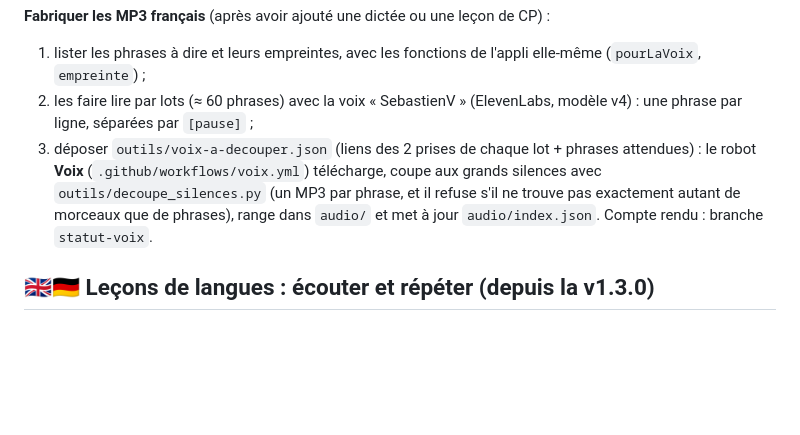
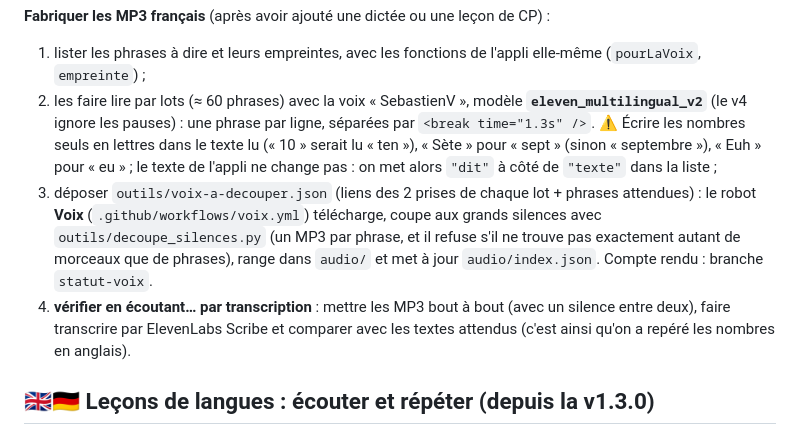
Before and after one commit to svaug12345/svaug12345-revisions, a Markdown page: README.md, the part around the change. Rendered like a GitHub page; blank space fills up the shorter version.

Commit message:
README : fabrication des voix françaises (modèle v2, pièges de prononciation, contrôle par transcription)
Co-Authored-By: Claude Opus 5.5 <noreply@anthropic.com>
Claude-Session: https://claude.ai/code/session_01HfLkArXbo3tDVmrCMgsy2Q

```diff
--- a/README.md
+++ b/README.md
@@ -127,12 +127,16 @@ S'il manque un MP3, l'appli se rabat sur la voix du téléphone et l'écrit dans
 
 **Fabriquer les MP3 français** (après avoir ajouté une dictée ou une leçon de CP) :
 1. lister les phrases à dire et leurs empreintes, avec les fonctions de l'appli elle-même (`pourLaVoix`, `empreinte`) ;
-2. les faire lire par lots (≈ 60 phrases) avec la voix « SebastienV » (ElevenLabs, modèle v4) : une phrase par ligne,
-   séparées par `[pause]` ;
+2. les faire lire par lots (≈ 60 phrases) avec la voix « SebastienV », modèle **`eleven_multilingual_v2`** (le v4 ignore
+   les pauses) : une phrase par ligne, séparées par `<break time="1.3s" />`. ⚠️ Écrire les nombres seuls en lettres
+   dans le texte lu (« 10 » serait lu « ten »), « Sète » pour « sept » (sinon « septembre »), « Euh » pour « eu » ;
+   le texte de l'appli ne change pas : on met alors `"dit"` à côté de `"texte"` dans la liste ;
 3. déposer `outils/voix-a-decouper.json` (liens des 2 prises de chaque lot + phrases attendues) : le robot
    **Voix** (`.github/workflows/voix.yml`) télécharge, coupe aux grands silences avec `outils/decoupe_silences.py`
    (un MP3 par phrase, et il refuse s'il ne trouve pas exactement autant de morceaux que de phrases), range dans
    `audio/` et met à jour `audio/index.json`. Compte rendu : branche `statut-voix`.
+4. **vérifier en écoutant… par transcription** : mettre les MP3 bout à bout (avec un silence entre deux), faire
+   transcrire par ElevenLabs Scribe et comparer avec les textes attendus (c'est ainsi qu'on a repéré les nombres en anglais).
 
 ## 🇬🇧🇩🇪 Leçons de langues : écouter et répéter (depuis la v1.3.0)
 
```
